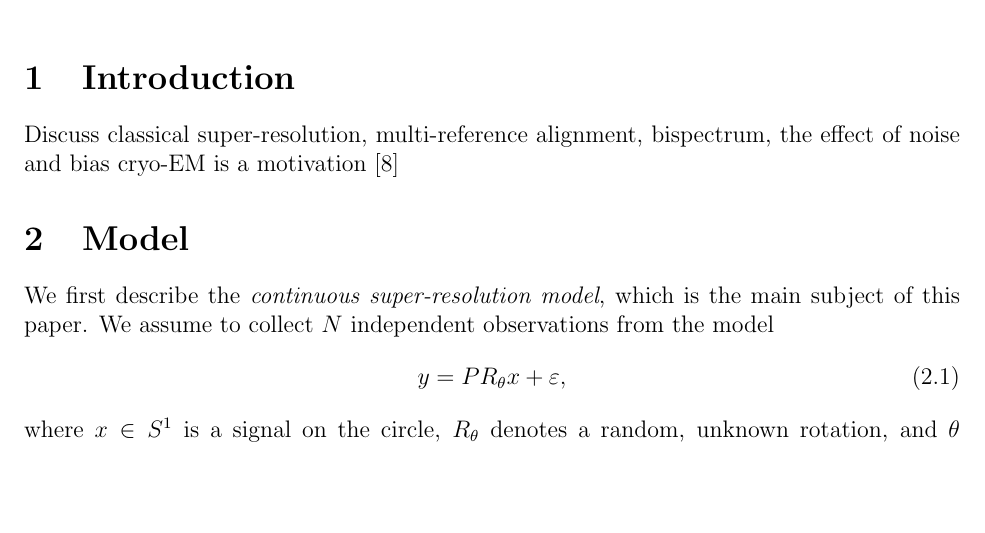
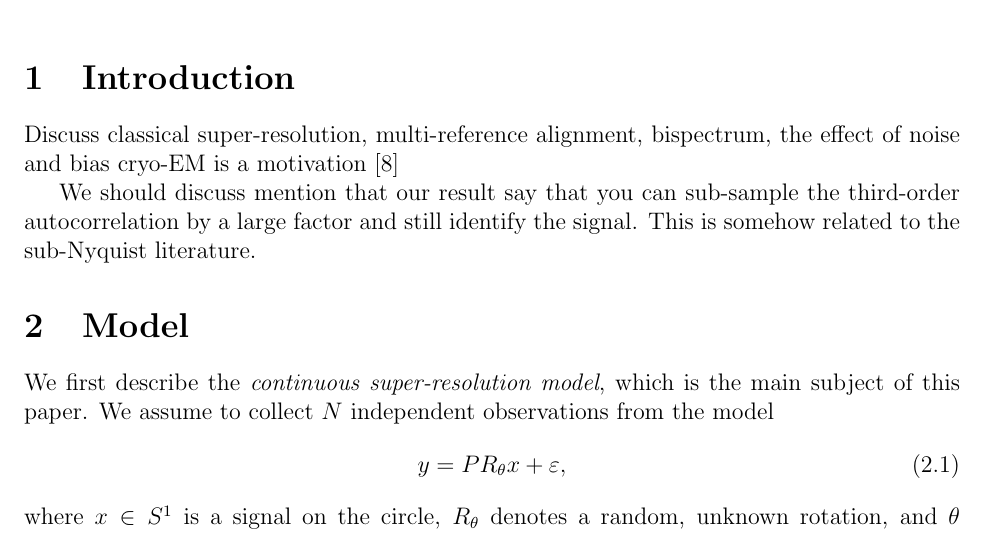
Before and after one commit to TamirBendory/MRA-SR, a LaTeX document (manuscript/SR-MRA.tex): part of page 1 of 13, cut so that both start at the same text, the shorter picture padded with empty space. Compiled offline with pdfLaTeX.

Commit message:
mention (currently briefly) the interpretation of our problem as sub-sampling of the autocorrelation functions

```diff
--- a/manuscript/SR-MRA.tex
+++ b/manuscript/SR-MRA.tex
@@ -45,6 +45,10 @@
 
 Discuss classical super-resolution, multi-reference alignment, bispectrum, the effect of noise and bias
 cryo-EM is a motivation~\cite{chen2018single}
+
+
+We should discuss mention that our result say that you can sub-sample the third-order autocorrelation by a large factor and still identify the signal. This is somehow related to the sub-Nyquist literature.
+
 
 \section{Model}
 
```
